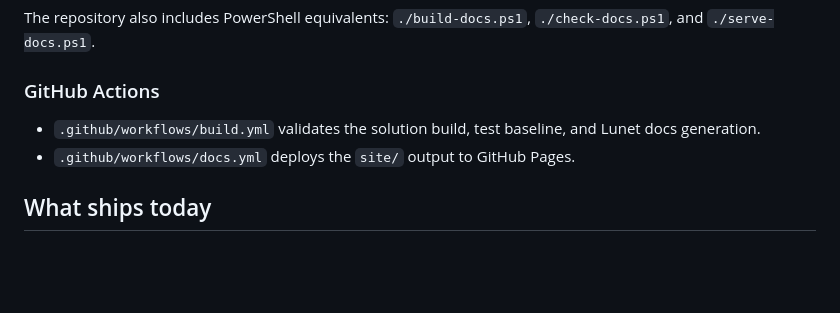
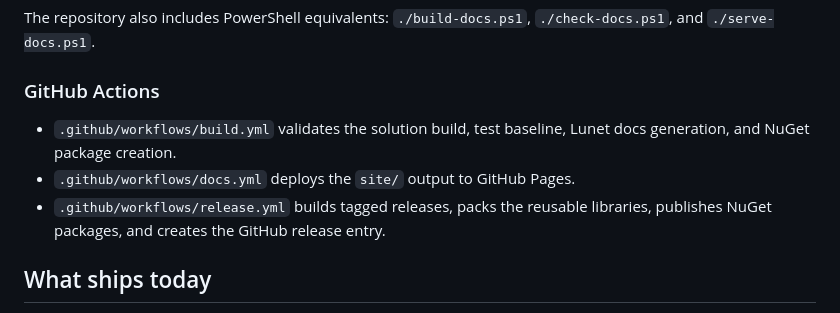
Before and after one commit to wieslawsoltes/CodexGui, a Markdown page: README.md, the part around the change. Rendered like a GitHub page; blank space fills up the shorter version.

Commit message:
docs: document release packaging

```diff
--- a/README.md
+++ b/README.md
@@ -84,8 +84,9 @@ The repository also includes PowerShell equivalents: `./build-docs.ps1`, `./chec
 
 ### GitHub Actions
 
-- `.github/workflows/build.yml` validates the solution build, test baseline, and Lunet docs generation.
+- `.github/workflows/build.yml` validates the solution build, test baseline, Lunet docs generation, and NuGet package creation.
 - `.github/workflows/docs.yml` deploys the `site/` output to GitHub Pages.
+- `.github/workflows/release.yml` builds tagged releases, packs the reusable libraries, publishes NuGet packages, and creates the GitHub release entry.
 
 ## What ships today
 
```
Also changed, not shown: 1 other file.
